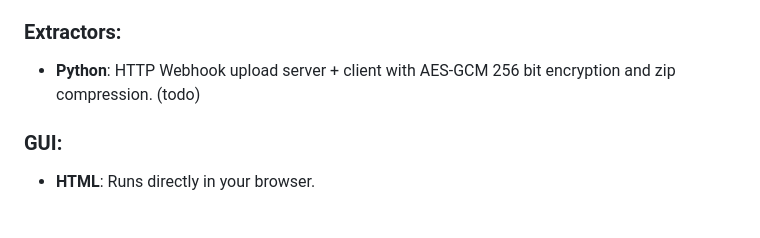
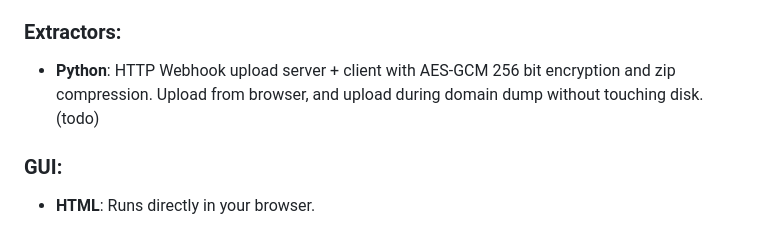
Before and after one commit to krystianbajno/adhunt, a Markdown page: README.md, the part around the change. GitHub-like rendering.

Commit message:
Add todo

```diff
--- a/README.md
+++ b/README.md
@@ -12,7 +12,7 @@
 - **Python**: Converts BloodHound JSON into ADHUNT JSON. (todo)
 
 ### Extractors:
-- **Python**: HTTP Webhook upload server + client with AES-GCM 256 bit encryption and zip compression. (todo)
+- **Python**: HTTP Webhook upload server + client with AES-GCM 256 bit encryption and zip compression. Upload from browser, and upload during domain dump without touching disk. (todo)
 
 ### GUI:
 
```
